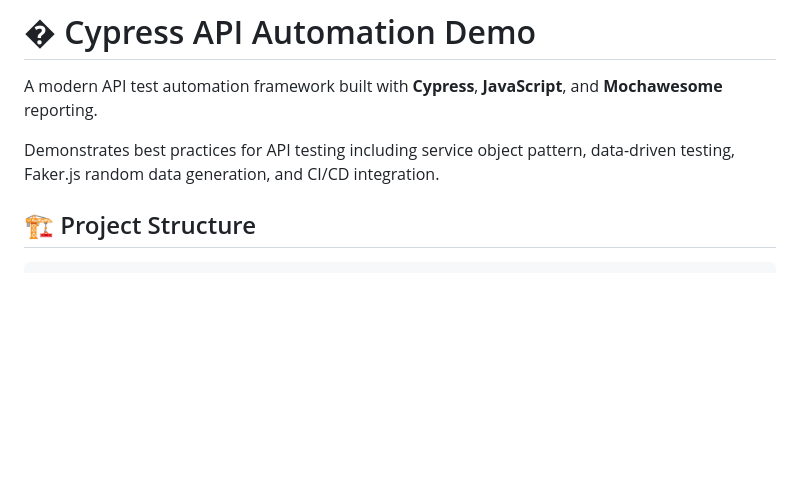
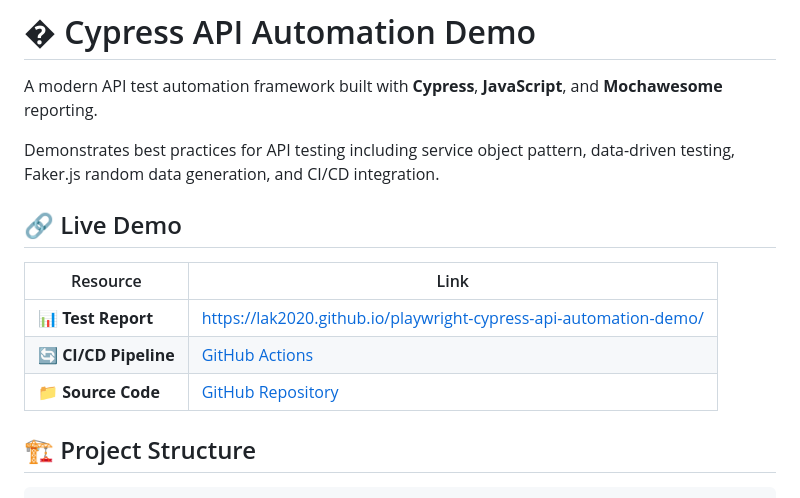
Before and after one commit to lak2020/playwright-cypress-api-automation-demo, a Markdown page: README.md, the part around the change. Rendered like a GitHub page; blank space fills up the shorter version.

Commit message:
docs: add live demo links to README for interviewers

````diff
--- a/README.md
+++ b/README.md
@@ -3,7 +3,13 @@
 A modern API test automation framework built with **Cypress**, **JavaScript**, and **Mochawesome** reporting.
 
 Demonstrates best practices for API testing including service object pattern, data-driven testing, Faker.js random data generation, and CI/CD integration.
+## 🔗 Live Demo
 
+| Resource | Link |
+|---|---|
+| 📊 **Test Report** | [https://lak2020.github.io/playwright-cypress-api-automation-demo/](https://lak2020.github.io/playwright-cypress-api-automation-demo/) |
+| 🔄 **CI/CD Pipeline** | [GitHub Actions](https://github.com/lak2020/playwright-cypress-api-automation-demo/actions) |
+| 📁 **Source Code** | [GitHub Repository](https://github.com/lak2020/playwright-cypress-api-automation-demo) |
 ## 🏗️ Project Structure
 
 ```
````
